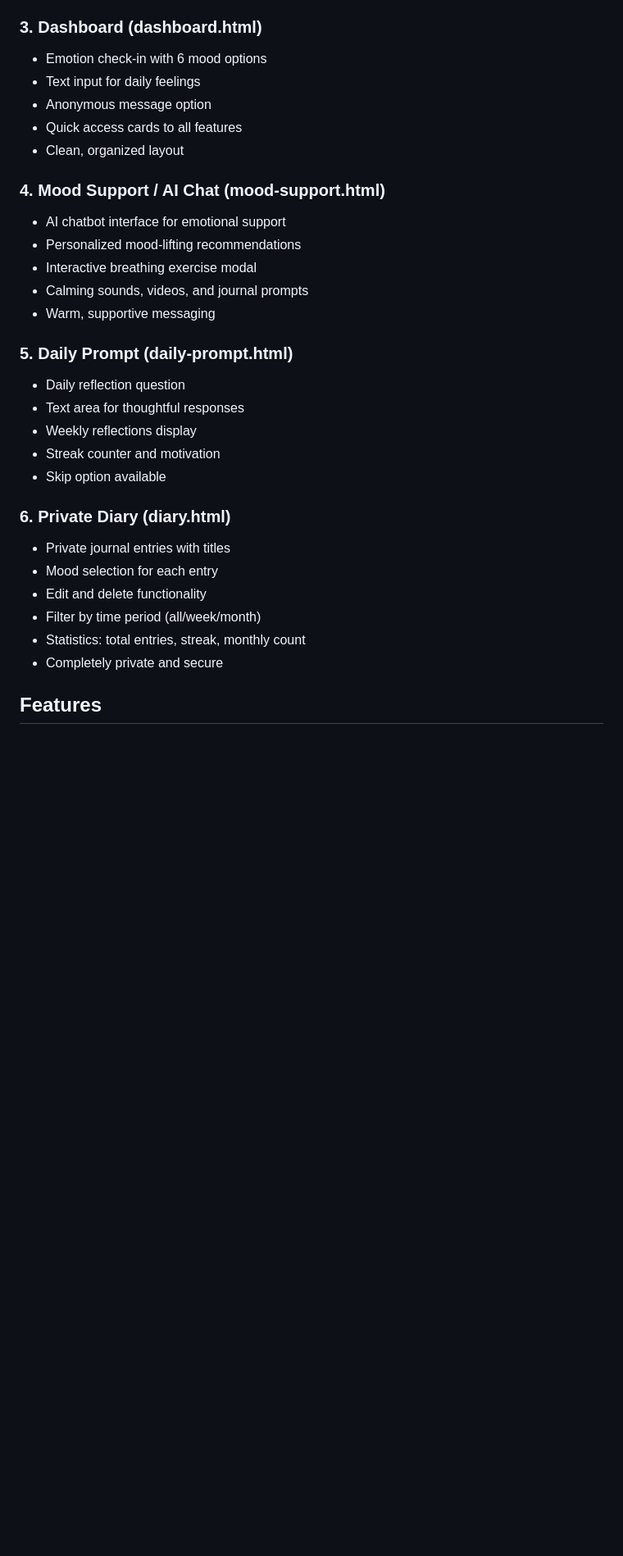
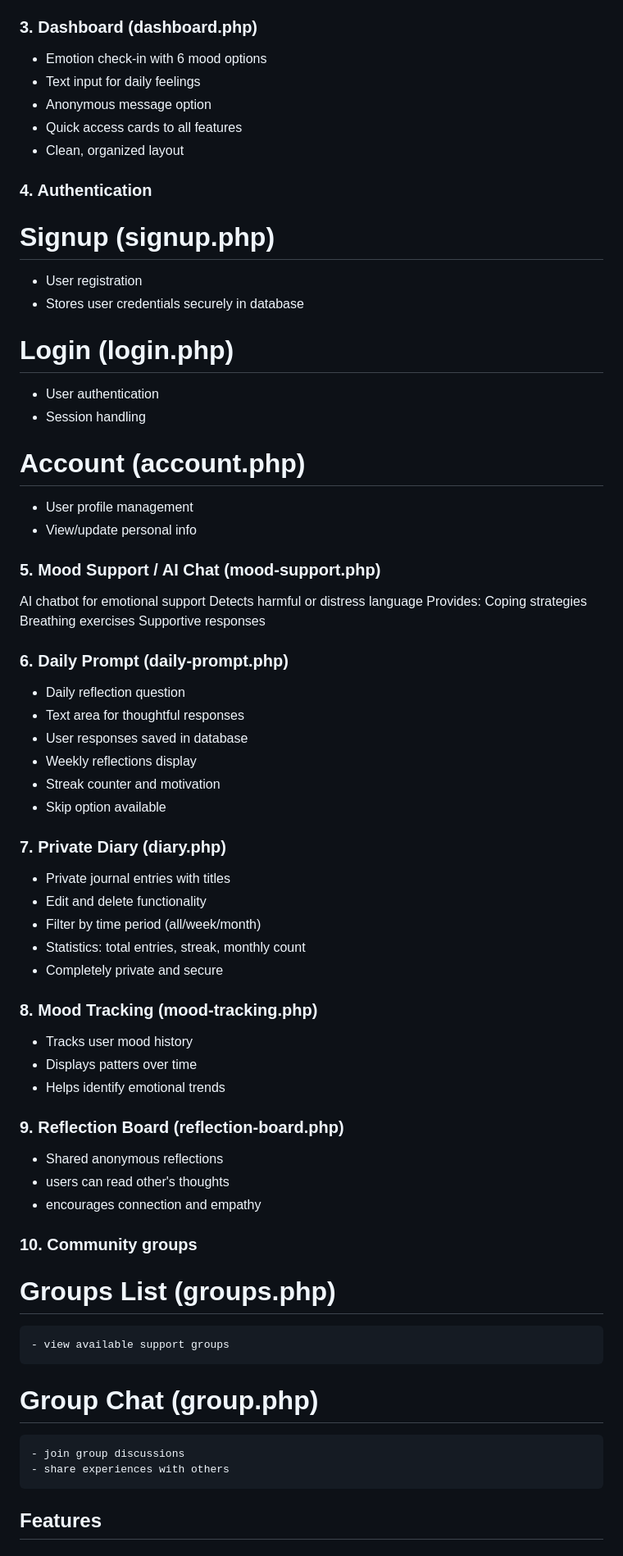
Before and after one commit to RM-Ib/MoodHelper, a Markdown page: README.md, the part around one of its changes. Shown at 82% size. GitHub-like rendering; blank space fills up the shorter version.

```diff
--- a/README.md
+++ b/README.md
@@ -18,34 +17,64 @@ A calming, supportive mental health and mood-lifting web application with anonym
 - Ethical commitment section
 - Detailed explanation of features
 
-### 3. Dashboard (dashboard.html)
+### 3. Dashboard (dashboard.php)
 - Emotion check-in with 6 mood options
 - Text input for daily feelings
 - Anonymous message option
 - Quick access cards to all features
 - Clean, organized layout
 
-### 4. Mood Support / AI Chat (mood-support.html)
-- AI chatbot interface for emotional support
-- Personalized mood-lifting recommendations
-- Interactive breathing exercise modal
-- Calming sounds, videos, and journal prompts
-- Warm, supportive messaging
+### 4. Authentication
+ # Signup (signup.php)
+ - User registration
+ - Stores user credentials securely in database
+ # Login (login.php)
+ - User authentication
+ - Session handling
+ # Account (account.php)
+ - User profile management
+ - View/update personal info
 
-### 5. Daily Prompt (daily-prompt.html)
+### 5. Mood Support / AI Chat (mood-support.php)
+AI chatbot for emotional support
+Detects harmful or distress language
+Provides:
+Coping strategies
+Breathing exercises
+Supportive responses
+
+### 6. Daily Prompt (daily-prompt.php)
 - Daily reflection question
 - Text area for thoughtful responses
+- User responses saved in database
 - Weekly reflections display
 - Streak counter and motivation
 - Skip option available
 
-### 6. Private Diary (diary.html)
+### 7. Private Diary (diary.php)
 - Private journal entries with titles
-- Mood selection for each entry
 - Edit and delete functionality
 - Filter by time period (all/week/month)
 - Statistics: total entries, streak, monthly count
 - Completely private and secure
 
+### 8. Mood Tracking (mood-tracking.php)
+- Tracks user mood history
+- Displays patters over time
+- Helps identify emotional trends
+
+### 9. Reflection Board (reflection-board.php)
+- Shared anonymous reflections
+- users can read other's thoughts
+- encourages connection and empathy
+
+### 10. Community groups
+   # Groups List (groups.php)
+    - view available support groups
+
+   # Group Chat (group.php)
+    - join group discussions
+    - share experiences with others
+
 ## Features
 
```
Also changed, not shown: other parts of README.md (+39 -143 lines).
